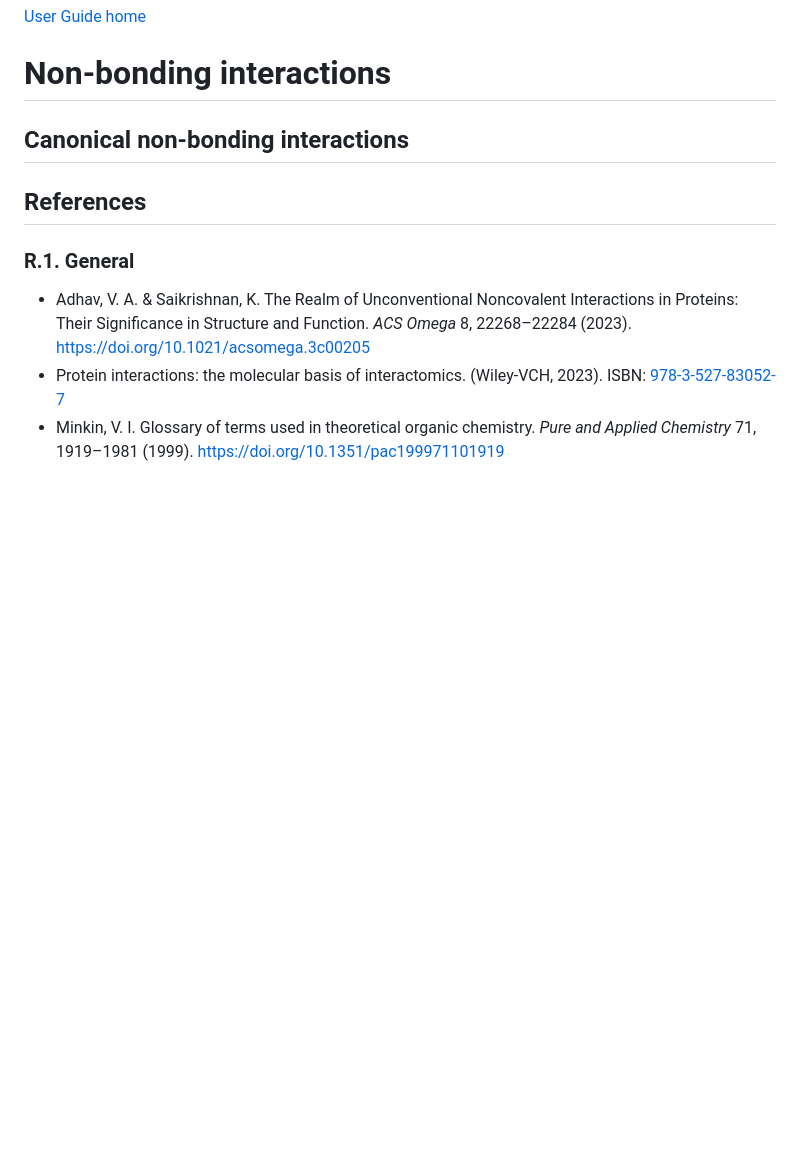
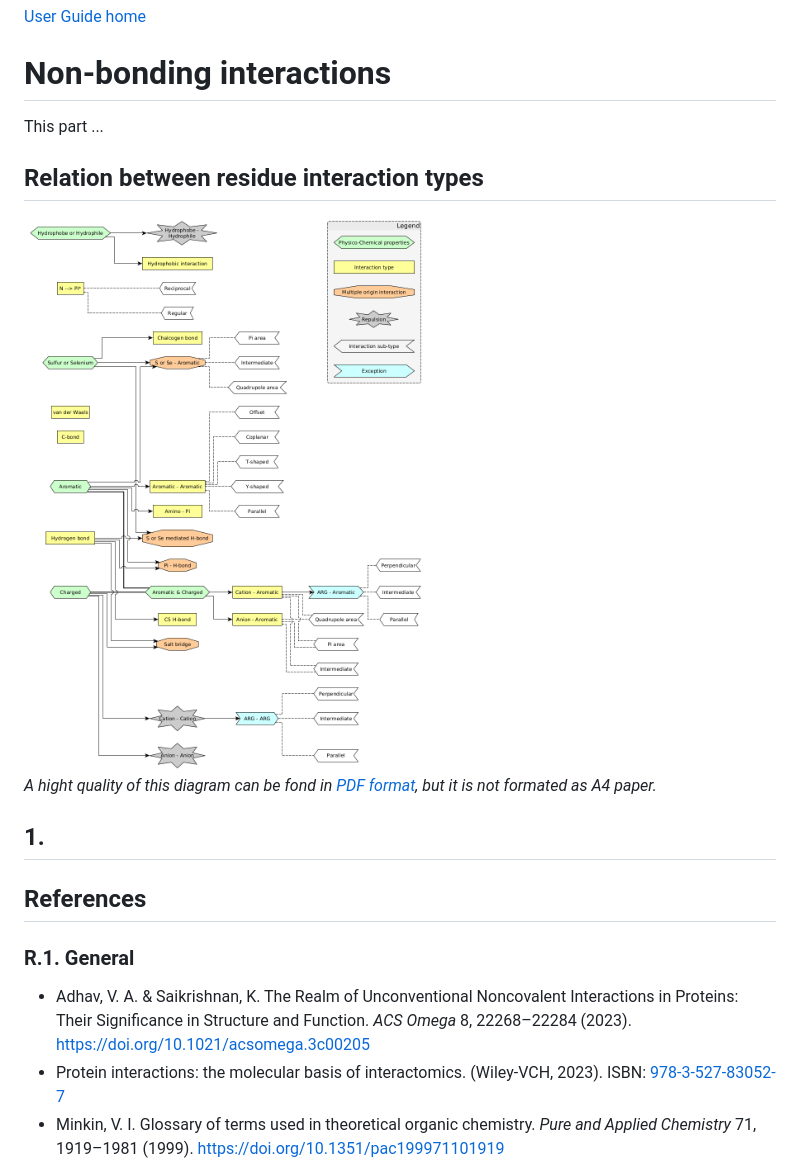
Before and after one commit to TMiclot/MICLOT, a Markdown page: User_Guide/__nonbonding_interactions.md, the part around the change. Rendered like a GitHub page; pictures changed too: User_Guide/pictures/interaction_diagram.png (added); blank space fills up the shorter version.

```diff
--- a/User_Guide/__nonbonding_interactions.md
+++ b/User_Guide/__nonbonding_interactions.md
@@ -2,8 +2,17 @@
 
 # Non-bonding interactions
 
+This part ...
 
-## Canonical non-bonding interactions
+## Relation between residue interaction types
+
+
+
+<img src="pictures/interaction_diagram.png" width="650">
+
+*A hight quality of this diagram can be fond in [PDF format](pictures/interaction_diagram.pdf), but it is not formated as A4 paper.*
+
+## 1.
 
 
 
```
Also changed, not shown: User_Guide/__glossary.md (+7 -6 lines), 1 other file.
